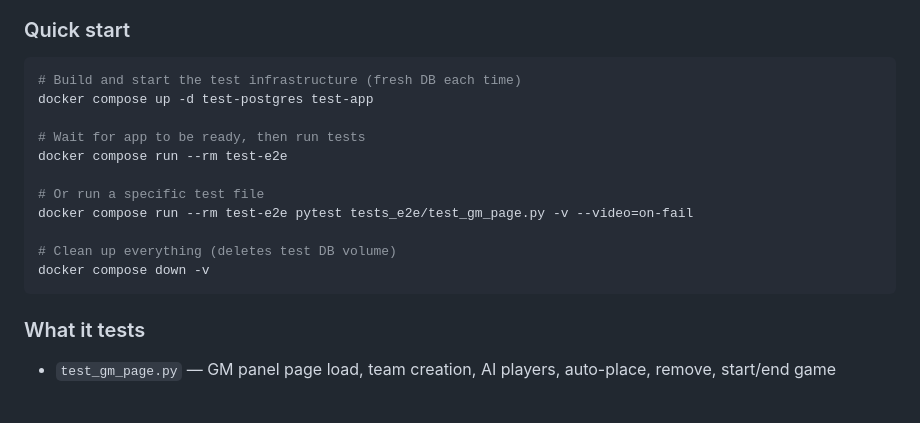
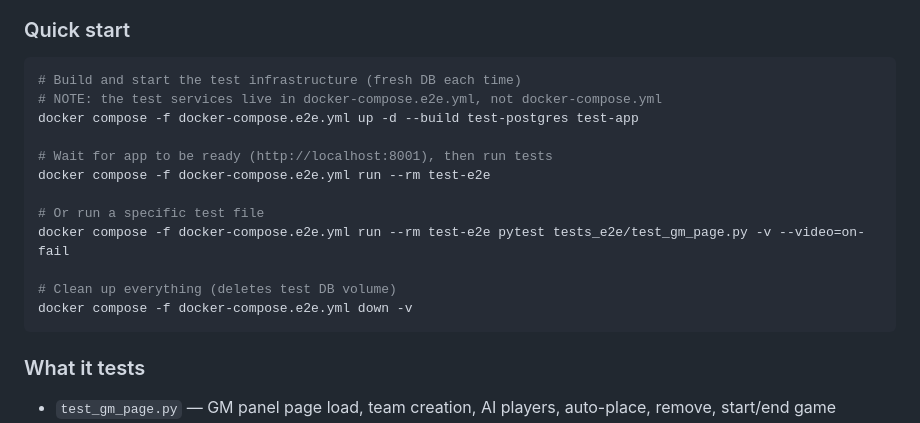
Before and after one commit to LoyVanBeek/live_battlefield, a Markdown page: AGENTS.md, the part around the change. Rendered like a GitHub page; blank space fills up the shorter version.

````diff
--- a/AGENTS.md
+++ b/AGENTS.md
@@ -60,16 +60,17 @@ E2E tests use Playwright to drive a headless Chromium against a dedicated test s
 ### Quick start
 ```bash
 # Build and start the test infrastructure (fresh DB each time)
-docker compose up -d test-postgres test-app
+# NOTE: the test services live in docker-compose.e2e.yml, not docker-compose.yml
+docker compose -f docker-compose.e2e.yml up -d --build test-postgres test-app
 
-# Wait for app to be ready, then run tests
-docker compose run --rm test-e2e
+# Wait for app to be ready (http://localhost:8001), then run tests
+docker compose -f docker-compose.e2e.yml run --rm test-e2e
 
 # Or run a specific test file
-docker compose run --rm test-e2e pytest tests_e2e/test_gm_page.py -v --video=on-fail
+docker compose -f docker-compose.e2e.yml run --rm test-e2e pytest tests_e2e/test_gm_page.py -v --video=on-fail
 
 # Clean up everything (deletes test DB volume)
-docker compose down -v
+docker compose -f docker-compose.e2e.yml down -v
 ```
 
 ### What it tests
````
Also changed, not shown: tasks/todo.md (added, +33 -0 lines).
